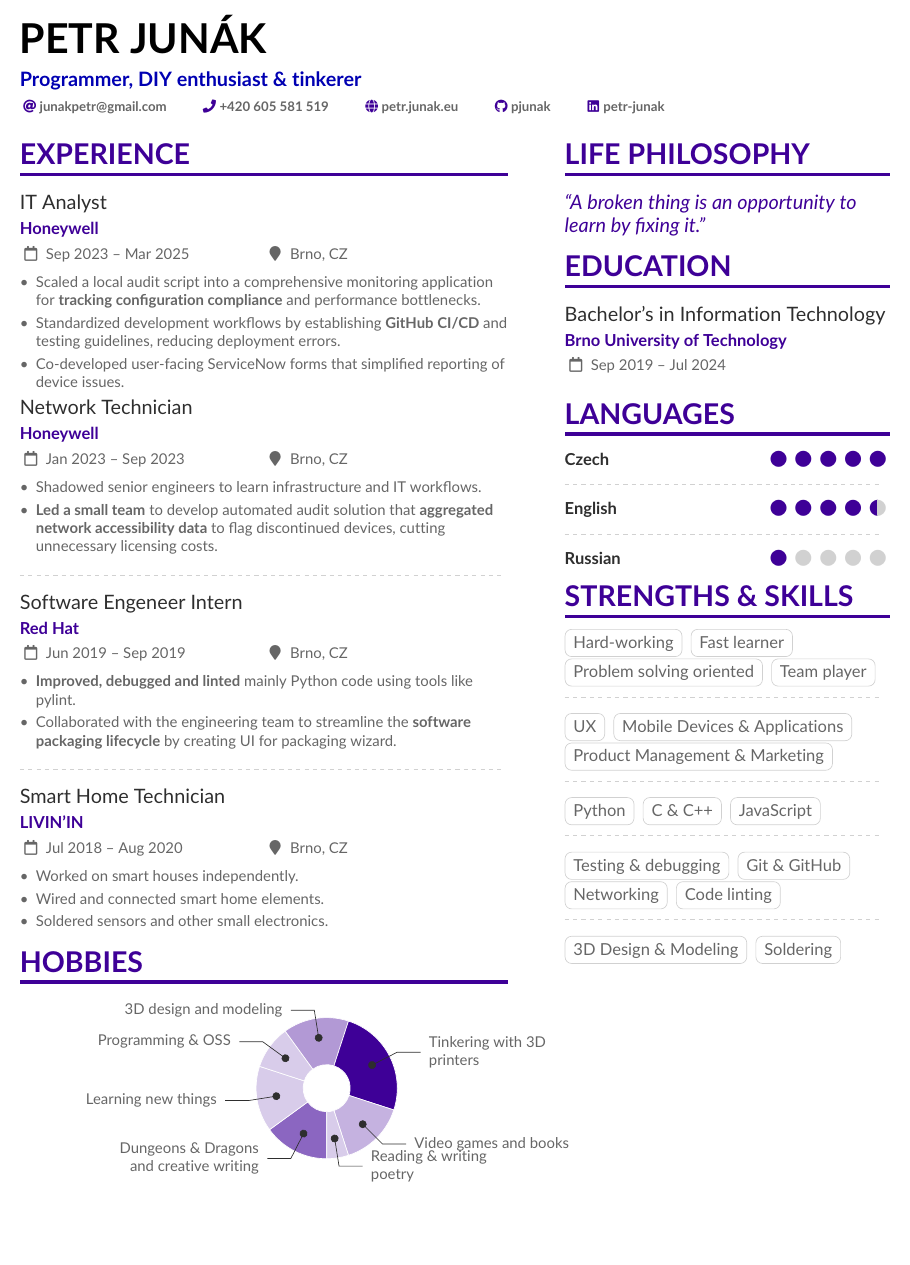
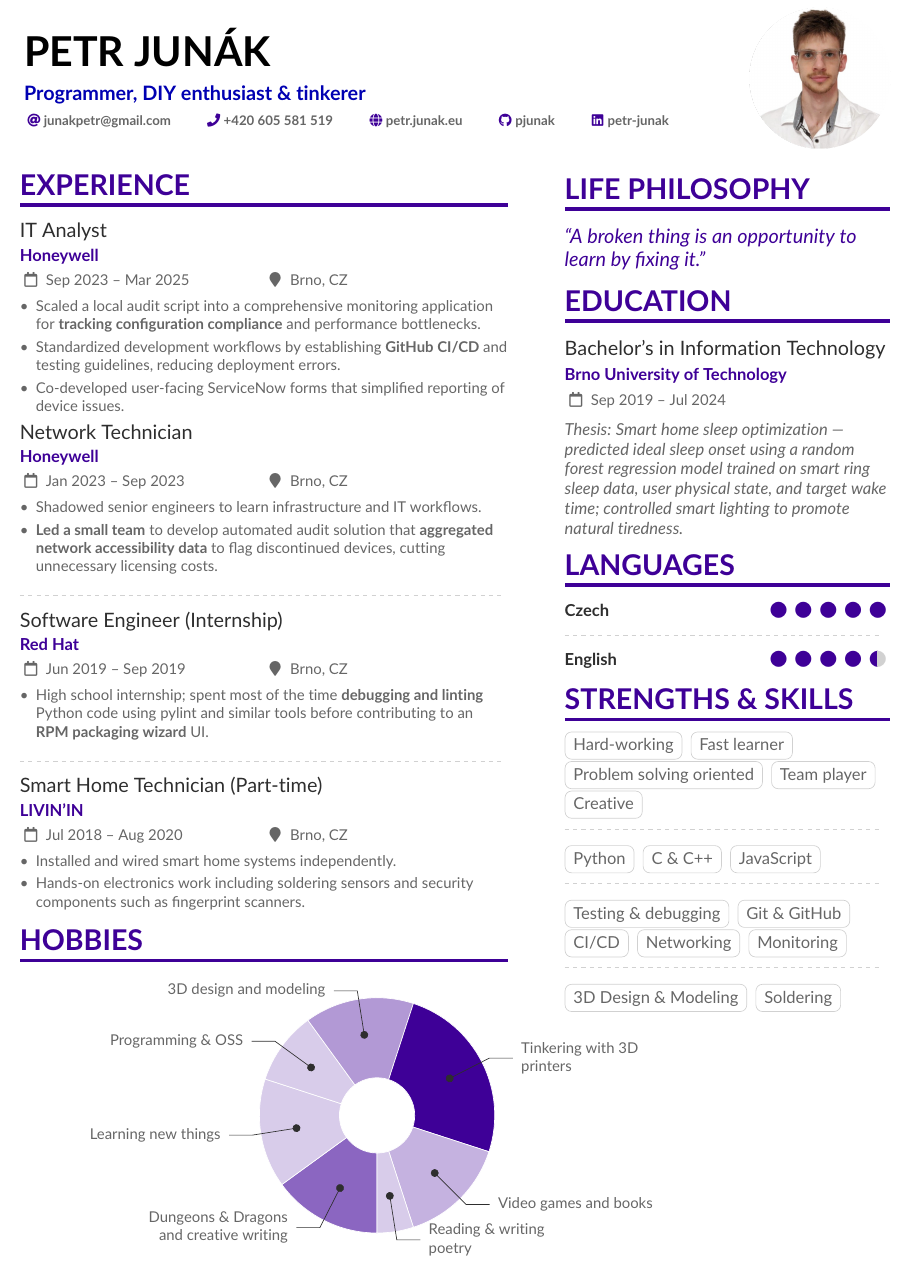
Before and after one commit to pjunak/cv, a LaTeX CV (cv.tex, which reads src/education.tex, src/experience.tex, src/hobbies.tex): part of the page, cut so that both start at the same text, the shorter picture padded with empty space. Compiled offline with pdfLaTeX.

Commit message:
Minor improvements
Minor improvements to the layout and cleanup of unimportant data.

```diff
--- a/cv.tex
+++ b/cv.tex
@@ -53,7 +53,7 @@
 
 \name{Petr Junák}
 \tagline{ Programmer, DIY enthusiast \& tinkerer}
-%\photoR{2.5cm}{src/img/face}
+\photoR{3cm}{src/img/face}
 \personalinfo{%
   \email{junakpetr@gmail.com}
   \phone{+420 605 581 519}
--- a/src/education.tex
+++ b/src/education.tex
@@ -2,6 +2,7 @@
 \cvsection{Education}
 
 \cvevent{Bachelor's in Information Technology}{Brno University of Technology}{Sep 2019 -- Jul 2024}{}
+\textit{Thesis: Smart home sleep optimization — predicted ideal sleep onset using a random forest regression model trained on smart ring sleep data, user physical state, and target wake time; controlled smart lighting to promote natural tiredness.}
 
 %\divider
 
--- a/src/experience.tex
+++ b/src/experience.tex
@@ -16,19 +16,17 @@
 
 \divider
 
-\cvevent{Software Engeneer Intern}{Red Hat}{Jun 2019 -- Sep 2019}{Brno, CZ}
+\cvevent{Software Engineer (Internship)}{Red Hat}{Jun 2019 -- Sep 2019}{Brno, CZ}
 \begin{itemize}
-  \item \textbf{Improved, debugged and linted} mainly Python code using tools like pylint.
-  \item Collaborated with the engineering team to streamline the \textbf{software packaging lifecycle} by creating UI for packaging wizard.
+  \item High school internship; spent most of the time \textbf{debugging and linting} Python code using pylint and similar tools before contributing to an \textbf{RPM packaging wizard} UI.
 \end{itemize}
 
 \divider
 
 
-\cvevent{Smart Home Technician}{LIVIN'IN}{Jul 2018 -- Aug 2020}{Brno, CZ}
+\cvevent{Smart Home Technician (Part-time)}{LIVIN'IN}{Jul 2018 -- Aug 2020}{Brno, CZ}
 
 \begin{itemize}
-\item Worked on smart houses independently.
-\item Wired and connected smart home elements.
-\item Soldered sensors and other small electronics.
+  \item Installed and wired smart home systems independently.
+  \item Hands-on electronics work including soldering sensors and security components such as fingerprint scanners.
 \end{itemize}
--- a/src/hobbies.tex
+++ b/src/hobbies.tex
@@ -4,9 +4,9 @@
 % Adapted from @Jake's answer from http://tex.stackexchange.com/a/82729/226
 % \wheelchart{outer radius}{inner radius}{
 % comma-separated list of value/text width/color/detail}
-% Some ad-hoc tweaking to adjust the labels so that they don't overlap
-\hspace*{-1em}  %% quick hack to move the wheelchart a bit left
-\wheelchart{1.5cm}{0.5cm}{%
+\smallskip
+{\centering
+\wheelchart{2.5cm}{0.8cm}{%
   15/9em/accent!60/Dungeons \& Dragons and creative writing,
   15/8em/accent!20/Learning new things,
   10/13em/accent!20/Programming \& OSS,
@@ -14,4 +14,4 @@
   25/9em/accent/Tinkering with 3D printers,
   15/13em/accent!30/Video games and books,
   5/8em/accent!20/Reading \& writing poetry
-}
+}\par}
--- a/src/languages.tex
+++ b/src/languages.tex
@@ -7,7 +7,3 @@
 \divider
 
 \cvskill{English}{4.5}
-
-\divider
-
-\cvskill{Russian}{1}
--- a/src/strengths.tex
+++ b/src/strengths.tex
@@ -6,11 +6,7 @@
     \cvtag{Fast learner}
     \cvtag{Problem solving oriented}
     \cvtag{Team player}
-\par\noindent\divider\smallskip
-
-    \cvtag{UX}
-    \cvtag{Mobile Devices \& Applications}
-    \cvtag{Product Management \& Marketing}
+    \cvtag{Creative}
 \par\noindent\divider\smallskip
 
     \cvtag{Python}
@@ -20,8 +16,9 @@
 
     \cvtag{Testing \& debugging}
     \cvtag{Git \& GitHub}
+    \cvtag{CI/CD}
     \cvtag{Networking}
-    \cvtag{Code linting}
+    \cvtag{Monitoring}
 \par\noindent\divider\smallskip
 
     \cvtag{3D Design \& Modeling}
```
Also changed, not shown: CLAUDE.md (added, +47 -0 lines), 3 other files.
